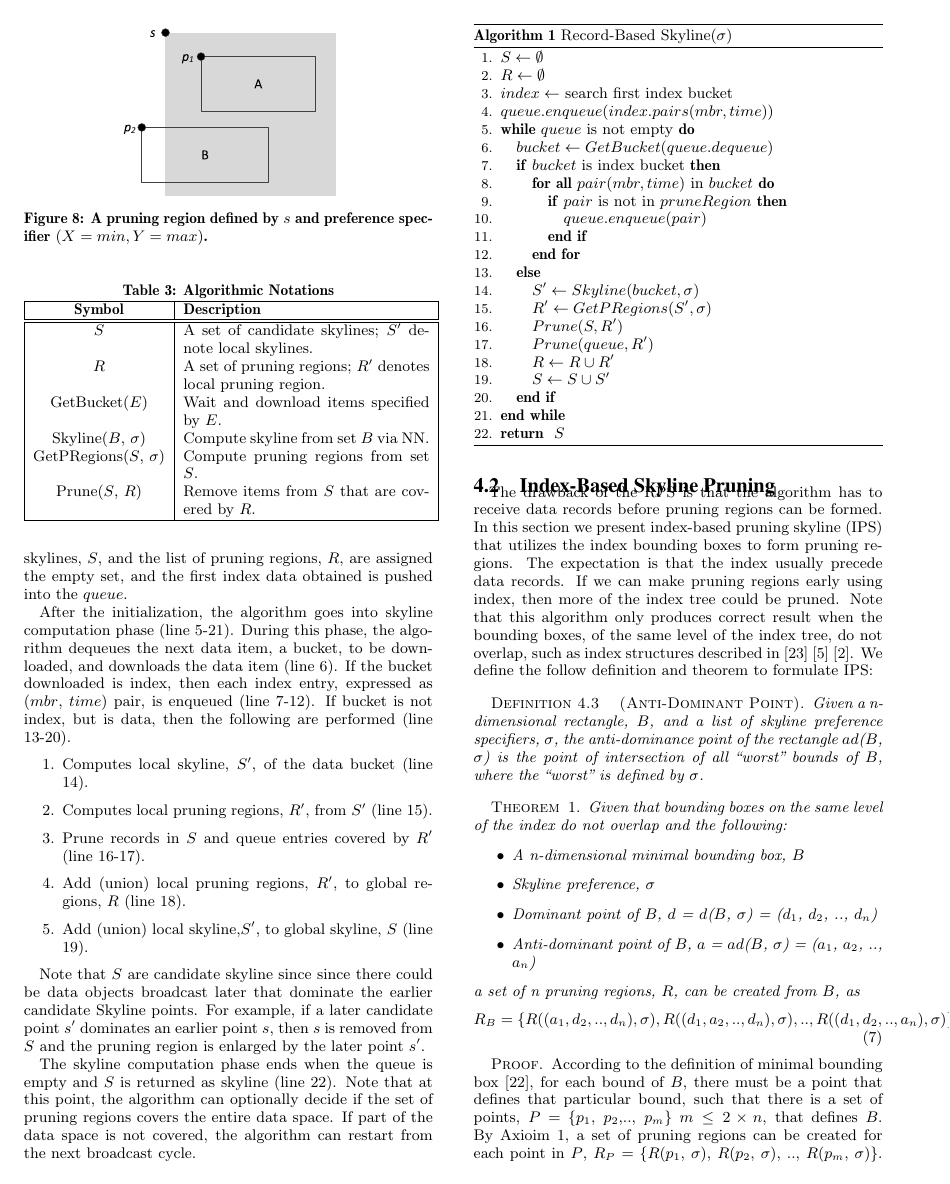
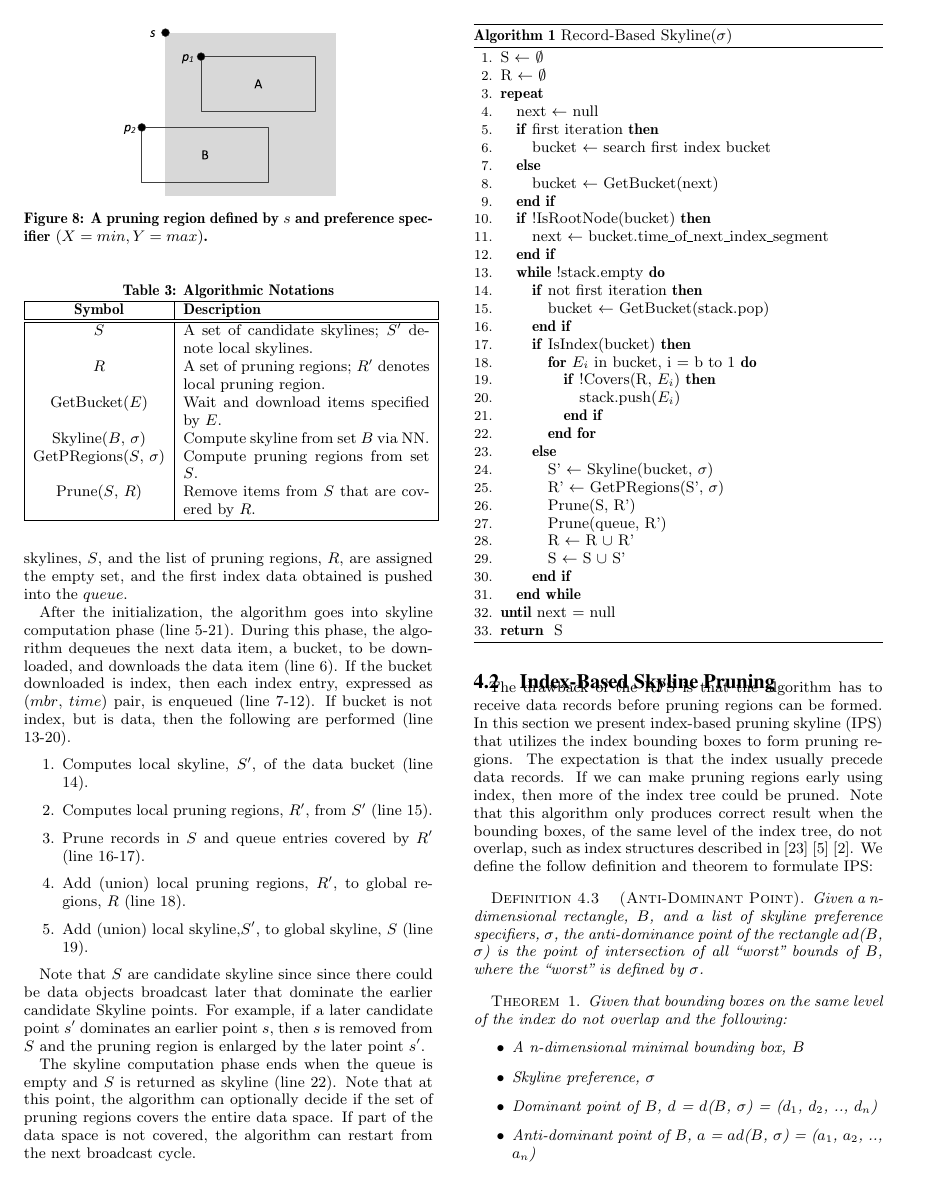
Before and after one commit to wangchj/Skyline-Broadcast-Paper, a LaTeX paper (tex/BSky.tex, which reads tex/pruning.tex): page 6 of 11. Compiled offline with pdfLaTeX.

Commit message:
New reocrd-based pruning skyline algorithm to consider other branches.

```diff
--- a/tex/pruning.tex
+++ b/tex/pruning.tex
@@ -116,31 +116,41 @@ The skyline computation phase ends when the queue is empty and $S$ is returned a
 \caption{Record-Based Skyline($\sigma$)} \label{alg:RBSkyline}
 \begin{algorithmic}[1]
 
-\STATE $S \gets \emptyset$
+\STATE S $\gets$ $\emptyset$
+\STATE R $\gets$ $\emptyset$
+\REPEAT
+    \STATE next $\gets$ null
+    \IF {first iteration}
+        \STATE bucket $\gets$ search first index bucket
+    \ELSE
+        \STATE bucket $\gets$ GetBucket(next)
+    \ENDIF
 
-\STATE $R \gets \emptyset$
+    \IF {!IsRootNode(bucket)}
+        \STATE next $\gets$ bucket.time\_of\_next\_index\_segment
+    \ENDIF
 
-\STATE $index \gets$ search first index bucket
-
-\STATE $queue.enqueue(index.pairs(mbr, time))$
-
-\WHILE{$queue$ is not empty}
-    \STATE $bucket \gets GetBucket(queue.dequeue)$
-    \IF{$bucket$ is index bucket}
-        \FORALL{$pair(mbr, time)$ in $bucket$}
-            \IF{$pair$ is not in $pruneRegion$}
-                \STATE $queue.enqueue(pair)$
-            \ENDIF
-        \ENDFOR
-    \ELSE
-        \STATE $S' \gets Skyline(bucket, \sigma)$
-        \STATE $R' \gets GetPRegions(S', \sigma)$
-        \STATE $Prune(S, R')$
-        \STATE $Prune(queue, R')$
-        \STATE $R \gets R \cup R'$
-        \STATE $S \gets S \cup S'$
-    \ENDIF
-\ENDWHILE \RETURN $S$
+    \WHILE {!stack.empty}
+        \IF {not first iteration}
+            \STATE bucket $\gets$ GetBucket(stack.pop)
+        \ENDIF
+        \IF {IsIndex(bucket)}
+            \FOR {$E_i$ in bucket, i = b to 1}
+                \IF {!Covers(R, $E_i$)}
+                    \STATE stack.push($E_i$)
+                \ENDIF
+            \ENDFOR
+        \ELSE
+            \STATE S' $\gets$ Skyline(bucket, $\sigma$)
+            \STATE R' $\gets$ GetPRegions(S', $\sigma$)
+            \STATE Prune(S, R')
+            \STATE Prune(queue, R')
+            \STATE R $\gets$ R $\cup$ R'
+            \STATE S $\gets$ S $\cup$ S'
+        \ENDIF
+    \ENDWHILE
+\UNTIL{next = null}
+\RETURN S
 \end{algorithmic}
 \end{algorithm}
 
```
